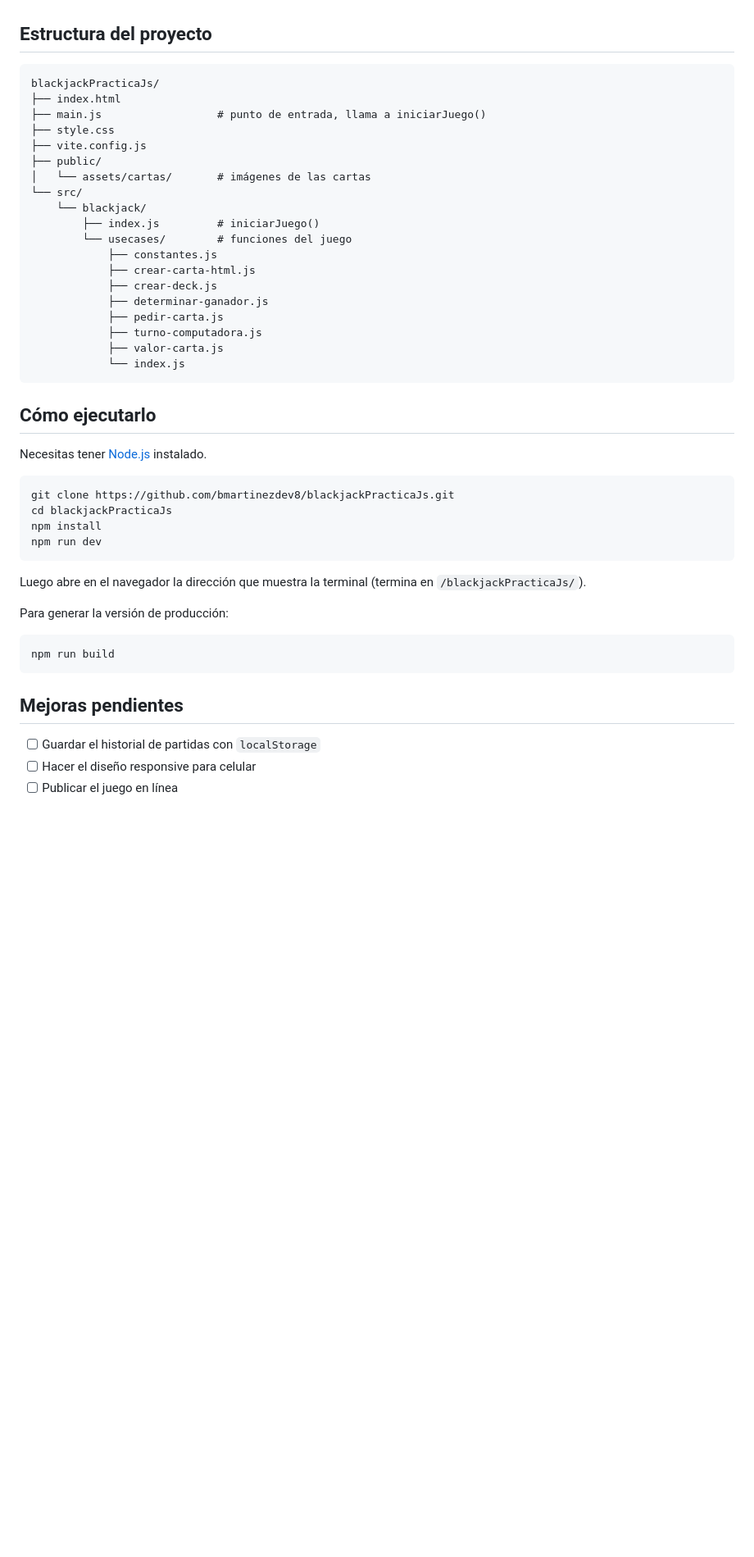
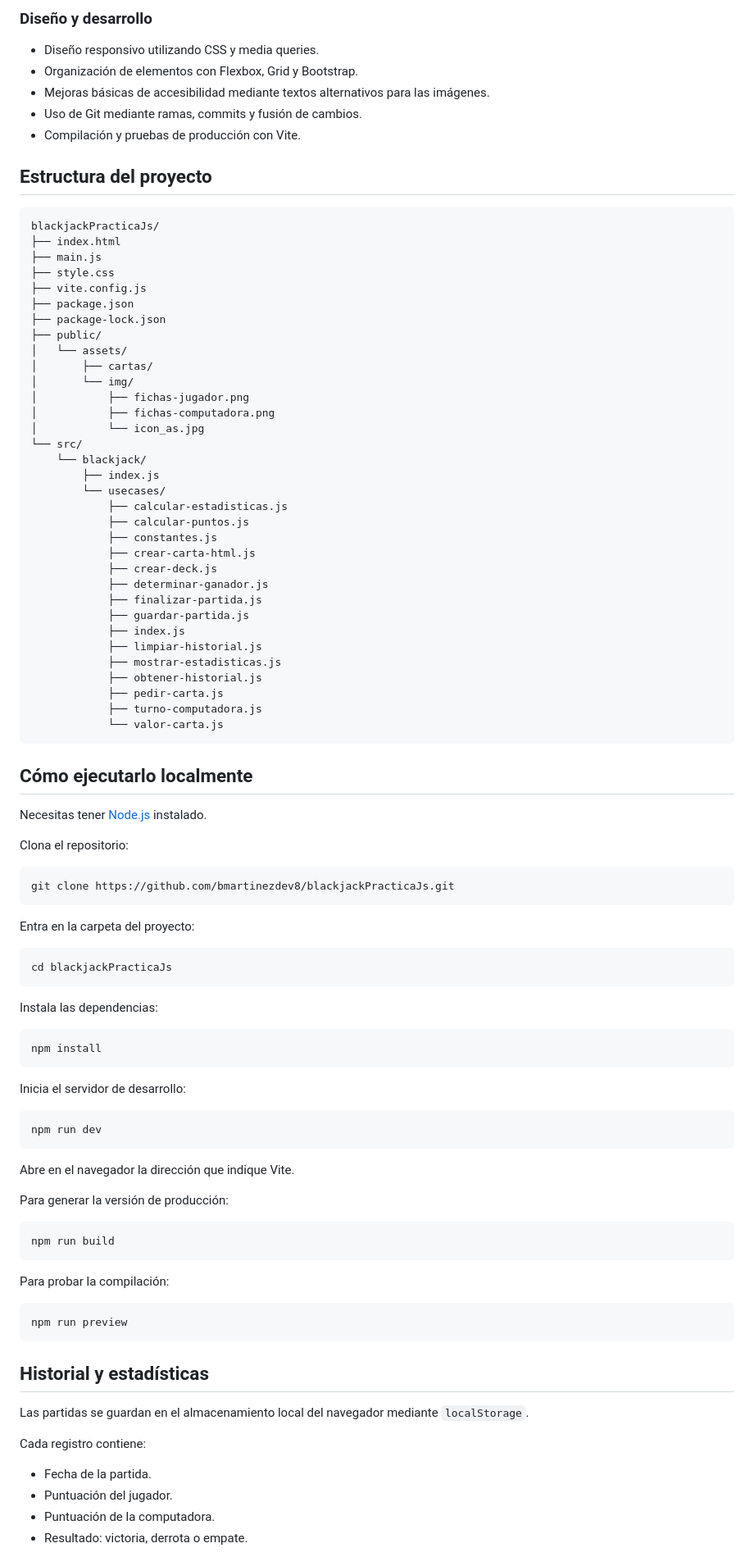
Before and after one commit to bmartinezdev8/blackjackPracticaJs, a Markdown page: README.md, the part around one of its changes. Shown at 82% size. Rendered like a GitHub page; blank space fills up the shorter version.

````diff
--- a/README.md
+++ b/README.md
@@ -32,40 +73,78 @@ Valores de las cartas: las figuras (J, Q, K) valen 10, el As vale 11 y las demá
+### Diseño y desarrollo
+
+- Diseño responsivo utilizando CSS y media queries.
+- Organización de elementos con Flexbox, Grid y Bootstrap.
+- Mejoras básicas de accesibilidad mediante textos alternativos para las imágenes.
+- Uso de Git mediante ramas, commits y fusión de cambios.
+- Compilación y pruebas de producción con Vite.
 
 ## Estructura del proyecto
 
-```
+```text
 blackjackPracticaJs/
 ├── index.html
-├── main.js                  # punto de entrada, llama a iniciarJuego()
+├── main.js
 ├── style.css
 ├── vite.config.js
+├── package.json
+├── package-lock.json
 ├── public/
-│   └── assets/cartas/       # imágenes de las cartas
+│   └── assets/
+│       ├── cartas/
+│       └── img/
+│           ├── fichas-jugador.png
+│           ├── fichas-computadora.png
+│           └── icon_as.jpg
 └── src/
     └── blackjack/
-        ├── index.js         # iniciarJuego()
-        └── usecases/        # funciones del juego
+        ├── index.js
+        └── usecases/
+            ├── calcular-estadisticas.js
+            ├── calcular-puntos.js
             ├── constantes.js
             ├── crear-carta-html.js
             ├── crear-deck.js
             ├── determinar-ganador.js
+            ├── finalizar-partida.js
+            ├── guardar-partida.js
+            ├── index.js
+            ├── limpiar-historial.js
+            ├── mostrar-estadisticas.js
+            ├── obtener-historial.js
             ├── pedir-carta.js
             ├── turno-computadora.js
-            ├── valor-carta.js
-            └── index.js
+            └── valor-carta.js
 ```
 
-## Cómo ejecutarlo
+## Cómo ejecutarlo localmente
 
-Necesitas tener [Node.js](https://nodejs.org) instalado.
+Necesitas tener [Node.js](https://nodejs.org/) instalado.
+
+Clona el repositorio:
 
 ```bash
 git clone https://github.com/bmartinezdev8/blackjackPracticaJs.git
+```
+
+Entra en la carpeta del proyecto:
+
+```bash
 cd blackjackPracticaJs
+```
+
+Instala las dependencias:
+
+```bash
 npm install
+```
+
+Inicia el servidor de desarrollo:
+
+```bash
 npm run dev
 ```
 
-Luego abre en el navegador la dirección que muestra la terminal (termina en `/blackjackPracticaJs/`).
+Abre en el navegador la dirección que indique Vite.
 
 Para generar la versión de producción:
 
@@ -73,8 +152,20 @@ Para generar la versión de producción:
 npm run build
 ```
 
-## Mejoras pendientes
+Para probar la compilación:
 
-- [ ] Guardar el historial de partidas con `localStorage`
-- [ ] Hacer el diseño responsive para celular
-- [ ] Publicar el juego en línea
+```bash
+npm run preview
+```
+
+## Historial y estadísticas
+
+Las partidas se guardan en el almacenamiento local del navegador mediante `localStorage`.
+
+Cada registro contiene:
+
+- Fecha de la partida.
+- Puntuación del jugador.
+- Puntuación de la computadora.
+- Resultado: victoria, derrota o empate.
+
````
Also changed, not shown: other parts of README.md (+81 -21 lines).
